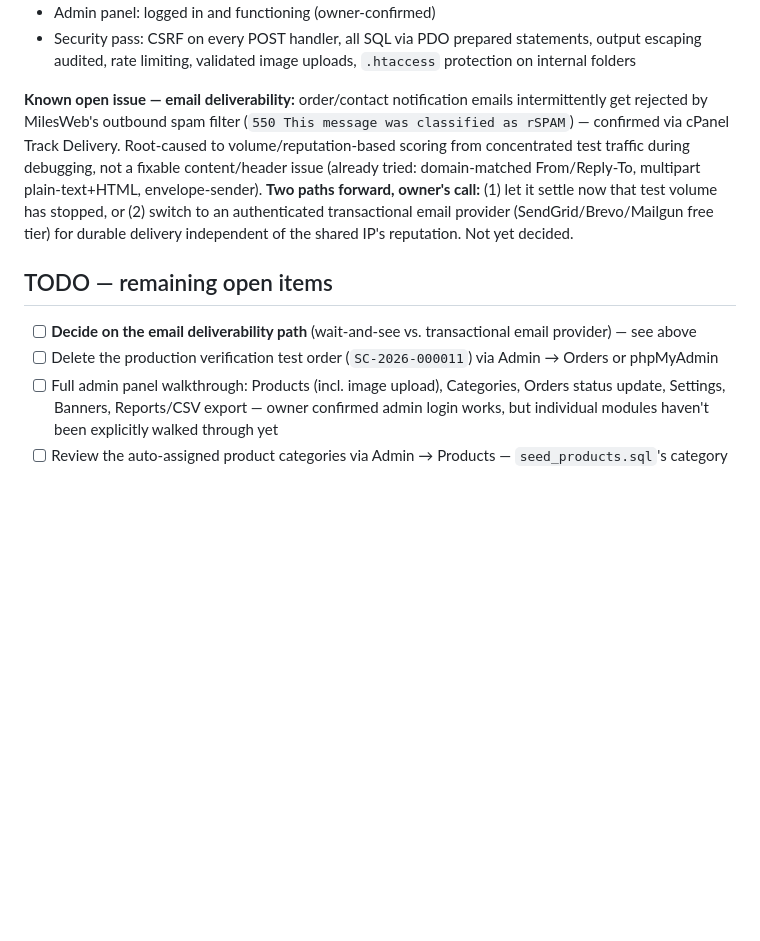
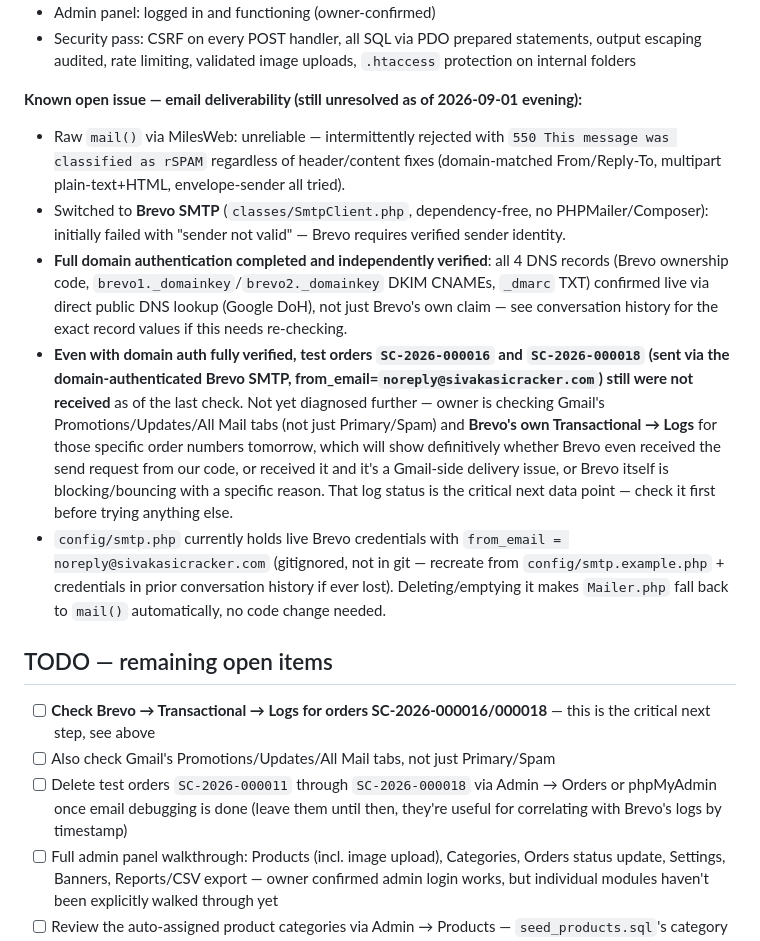
Before and after one commit to munikumar-naramala/sivakasicracker, a Markdown page: README.md, the part around the change. GitHub-like rendering; blank space fills up the shorter version.

Commit message:
Update README: email deliverability still unresolved despite full domain auth
Pausing for the day per owner's request. Status captured for continuity:
Brevo domain authentication (SPF/DKIM/DMARC) is fully verified via
independent public DNS lookup, matching Brevo's own confirmation exactly —
yet test orders sent through the domain-authenticated SMTP relay still
weren't received. Next session should start by checking Brevo's own
Transactional Logs for the specific order numbers, which is the one
diagnostic we haven't pulled yet and will show definitively where the
message is actually being lost.

Co-Authored-By: Claude Sonnet 5 <noreply@anthropic.com>

```diff
--- a/README.md
+++ b/README.md
@@ -16,12 +16,18 @@ Data-driven rewrite of the sivakasicracker.com storefront. See [`docs/`](docs/)
 - Admin panel: logged in and functioning (owner-confirmed)
 - Security pass: CSRF on every POST handler, all SQL via PDO prepared statements, output escaping audited, rate limiting, validated image uploads, `.htaccess` protection on internal folders
 
-**Known open issue — email deliverability:** order/contact notification emails intermittently get rejected by MilesWeb's outbound spam filter (`550 This message was classified as rSPAM`) — confirmed via cPanel Track Delivery. Root-caused to volume/reputation-based scoring from concentrated test traffic during debugging, not a fixable content/header issue (already tried: domain-matched From/Reply-To, multipart plain-text+HTML, envelope-sender). **Two paths forward, owner's call:** (1) let it settle now that test volume has stopped, or (2) switch to an authenticated transactional email provider (SendGrid/Brevo/Mailgun free tier) for durable delivery independent of the shared IP's reputation. Not yet decided.
+**Known open issue — email deliverability (still unresolved as of 2026-09-01 evening):**
+- Raw `mail()` via MilesWeb: unreliable — intermittently rejected with `550 This message was classified as rSPAM` regardless of header/content fixes (domain-matched From/Reply-To, multipart plain-text+HTML, envelope-sender all tried).
+- Switched to **Brevo SMTP** (`classes/SmtpClient.php`, dependency-free, no PHPMailer/Composer): initially failed with "sender not valid" — Brevo requires verified sender identity.
+- **Full domain authentication completed and independently verified**: all 4 DNS records (Brevo ownership code, `brevo1._domainkey`/`brevo2._domainkey` DKIM CNAMEs, `_dmarc` TXT) confirmed live via direct public DNS lookup (Google DoH), not just Brevo's own claim — see conversation history for the exact record values if this needs re-checking.
+- **Even with domain auth fully verified, test orders `SC-2026-000016` and `SC-2026-000018` (sent via the domain-authenticated Brevo SMTP, from_email=`noreply@sivakasicracker.com`) still were not received** as of the last check. Not yet diagnosed further — owner is checking Gmail's Promotions/Updates/All Mail tabs (not just Primary/Spam) and **Brevo's own Transactional → Logs** for those specific order numbers tomorrow, which will show definitively whether Brevo even received the send request from our code, or received it and it's a Gmail-side delivery issue, or Brevo itself is blocking/bouncing with a specific reason. That log status is the critical next data point — check it first before trying anything else.
+- `config/smtp.php` currently holds live Brevo credentials with `from_email = noreply@sivakasicracker.com` (gitignored, not in git — recreate from `config/smtp.example.php` + credentials in prior conversation history if ever lost). Deleting/emptying it makes `Mailer.php` fall back to `mail()` automatically, no code change needed.
 
 ## TODO — remaining open items
 
-- [ ] **Decide on the email deliverability path** (wait-and-see vs. transactional email provider) — see above
-- [ ] Delete the production verification test order (`SC-2026-000011`) via Admin → Orders or phpMyAdmin
+- [ ] **Check Brevo → Transactional → Logs for orders SC-2026-000016/000018** — this is the critical next step, see above
+- [ ] Also check Gmail's Promotions/Updates/All Mail tabs, not just Primary/Spam
+- [ ] Delete test orders `SC-2026-000011` through `SC-2026-000018` via Admin → Orders or phpMyAdmin once email debugging is done (leave them until then, they're useful for correlating with Brevo's logs by timestamp)
 - [ ] Full admin panel walkthrough: Products (incl. image upload), Categories, Orders status update, Settings, Banners, Reports/CSV export — owner confirmed admin login works, but individual modules haven't been explicitly walked through yet
 - [ ] Review the auto-assigned product categories via Admin → Products — `seed_products.sql`'s category mapping was a best-effort classification (see `docs/DATABASE_DESIGN.md` §4), not manually verified per product
 - [ ] Confirm MilesWeb's PHP version (code targets PHP 8.0+, avoids 8.1-only syntax defensively; site is live and working, so this is effectively confirmed compatible, just not explicitly documented)
```
